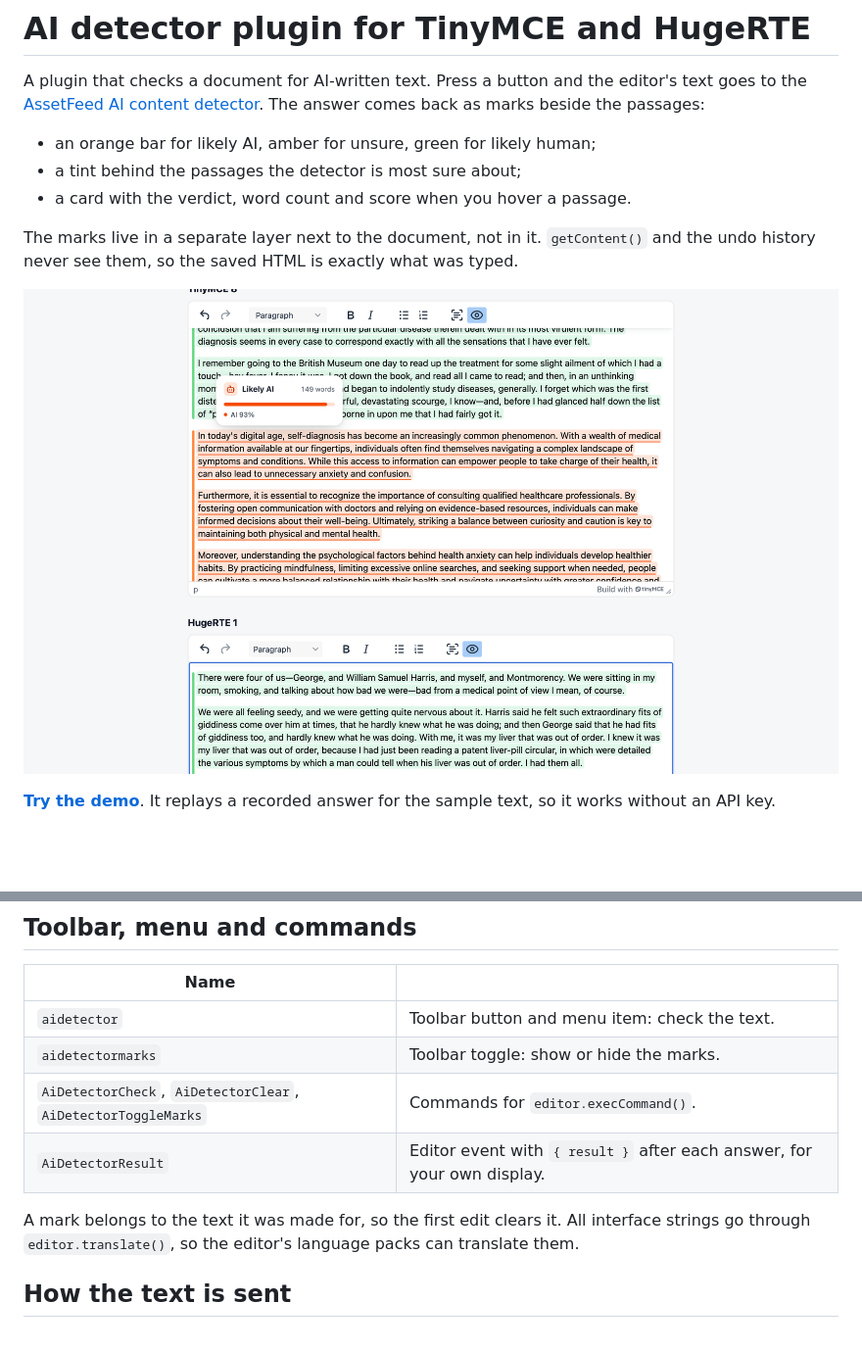
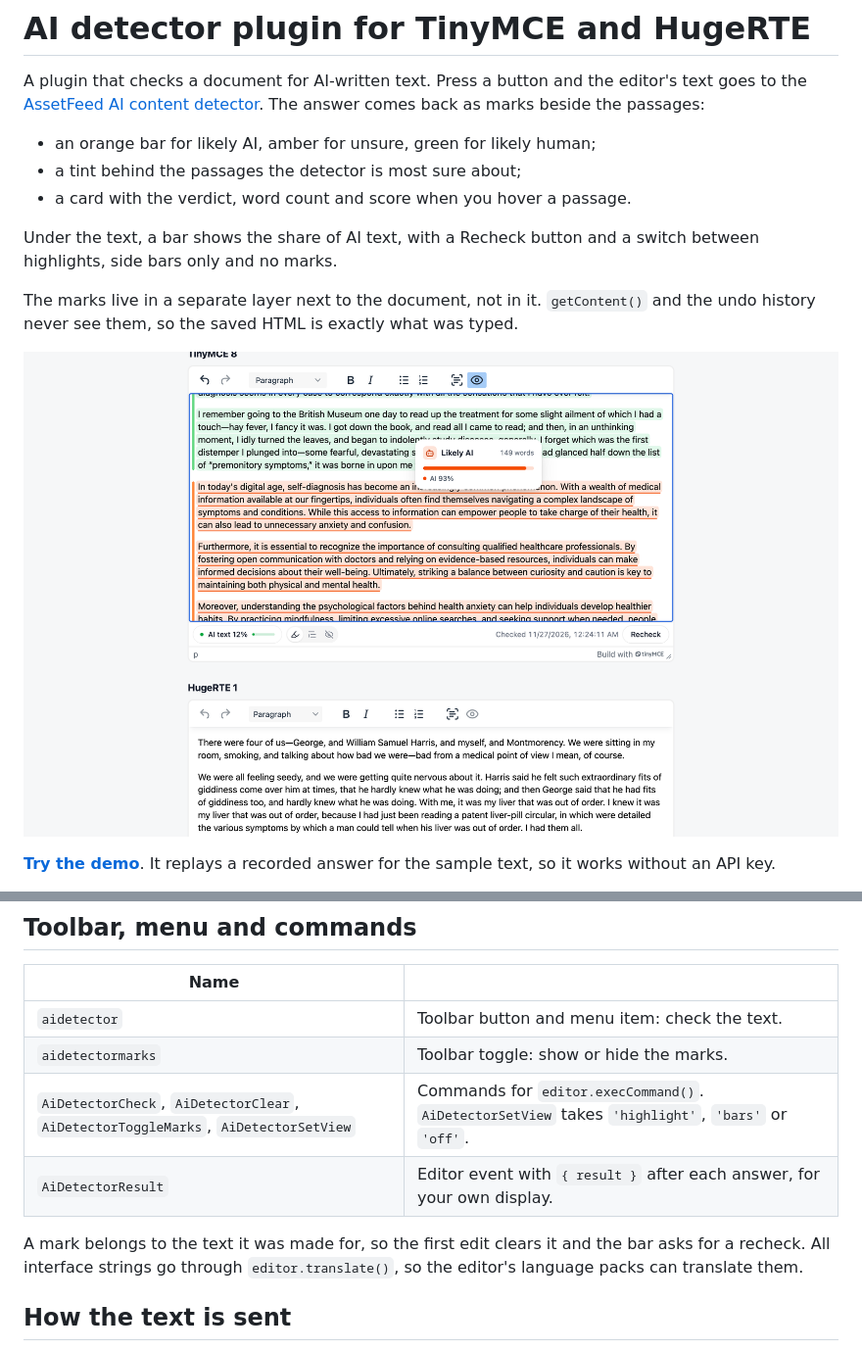
Before and after one commit to assetfeed/tinymce-ai-detector, a Markdown page: README.md, 2 parts joined by grey strips. Shown at 98% size. Rendered like a GitHub page; pictures changed too: docs/screenshot.png; blank space fills up the shorter version.

Commit message:
Bottom bar with the share of AI text, marks view switch and Recheck; steadier hover between paragraphs

```diff
--- a/README.md
+++ b/README.md
@@ -5,6 +5,8 @@ A plugin that checks a document for AI-written text. Press a button and the edit
 - an orange bar for likely AI, amber for unsure, green for likely human;
 - a tint behind the passages the detector is most sure about;
 - a card with the verdict, word count and score when you hover a passage.
+
+Under the text, a bar shows the share of AI text, with a Recheck button and a switch between highlights, side bars only and no marks.
 
 The marks live in a separate layer next to the document, not in it. `getContent()` and the undo history never see them, so the saved HTML is exactly what was typed.
 
@@ -92,10 +94,10 @@ Put your own sign-in check in front of that route, otherwise anyone who finds it
 |---|---|
 | `aidetector` | Toolbar button and menu item: check the text. |
 | `aidetectormarks` | Toolbar toggle: show or hide the marks. |
-| `AiDetectorCheck`, `AiDetectorClear`, `AiDetectorToggleMarks` | Commands for `editor.execCommand()`. |
+| `AiDetectorCheck`, `AiDetectorClear`, `AiDetectorToggleMarks`, `AiDetectorSetView` | Commands for `editor.execCommand()`. `AiDetectorSetView` takes `'highlight'`, `'bars'` or `'off'`. |
 | `AiDetectorResult` | Editor event with `{ result }` after each answer, for your own display. |
 
-A mark belongs to the text it was made for, so the first edit clears it. All interface strings go through `editor.translate()`, so the editor's language packs can translate them.
+A mark belongs to the text it was made for, so the first edit clears it and the bar asks for a recheck. All interface strings go through `editor.translate()`, so the editor's language packs can translate them.
 
 ## How the text is sent
 
```
Also changed, not shown: docs/screenshot-hugerte.png, 5 other files.
